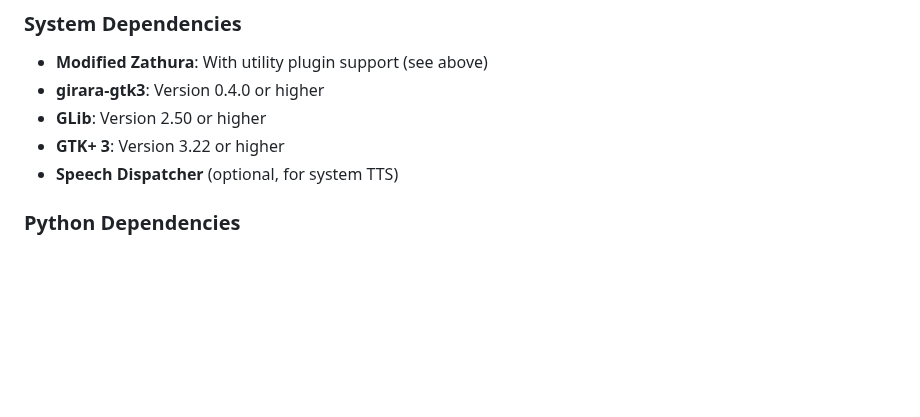
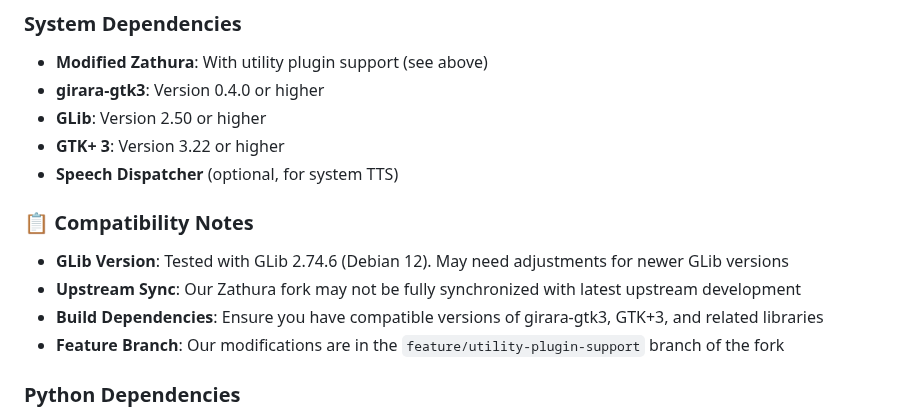
Before and after one commit to ubuntupunk/zathura-extensions, a Markdown page: README.md, the part around the change. Rendered like a GitHub page; blank space fills up the shorter version.

```diff
--- a/README.md
+++ b/README.md
@@ -58,6 +58,13 @@ This TTS plugin requires a **modified version of Zathura** with utility plugin s
 - **GLib**: Version 2.50 or higher
 - **GTK+ 3**: Version 3.22 or higher
 - **Speech Dispatcher** (optional, for system TTS)
+
+### 📋 **Compatibility Notes**
+
+- **GLib Version**: Tested with GLib 2.74.6 (Debian 12). May need adjustments for newer GLib versions
+- **Upstream Sync**: Our Zathura fork may not be fully synchronized with latest upstream development
+- **Build Dependencies**: Ensure you have compatible versions of girara-gtk3, GTK+3, and related libraries
+- **Feature Branch**: Our modifications are in the `feature/utility-plugin-support` branch of the fork
 
 ### Python Dependencies
 - **Python**: Version 3.8 or higher
```
Also changed, not shown: ZATHURA_MODIFICATIONS_REPORT.md (+24 -0 lines).
